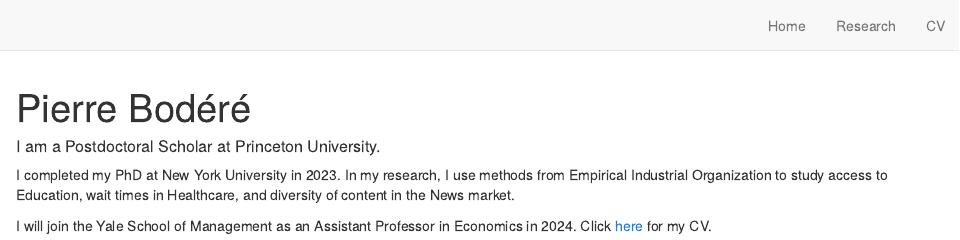
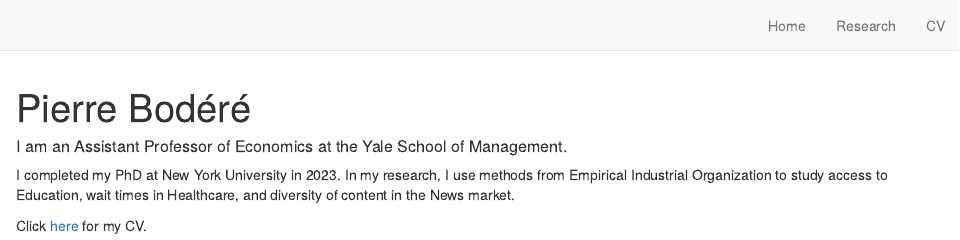
Before and after one commit to pierrebodere/pierrebodere.github.io, an R Markdown document (index.Rmd): the page in a window 1100 px wide, from its top. Rendered offline with R 4.5, knitr and Pandoc, with nearby package versions; drawn as R Markdown's standard HTML page in place of the format the file asks for.

Commit message:
updated inst

```diff
--- a/index.Rmd
+++ b/index.Rmd
@@ -11,8 +11,8 @@ output:
   postcards::trestles
 ---
 
-##### I am a Postdoctoral Scholar at Princeton University.
+##### I am an Assistant Professor of Economics at the Yale School of Management.
 
 I completed my PhD at New York University in 2023. In my research, I use methods from Empirical Industrial Organization to study access to Education, wait times in Healthcare, and diversity of content in the News market.
 
-I will join the Yale School of Management as an Assistant Professor in Economics in 2024. Click [here](content/bodere_academic_cv_nyu.pdf) for my CV.
+Click [here](content/bodere_academic_cv_nyu.pdf) for my CV.
--- a/index.css
+++ b/index.css
@@ -2,9 +2,9 @@
 
 /* Optional: embed custom fonts here with `@import`          */
 /* This must remain at the top of this file.                 */
-@import url('https://fonts.googleapis.com/css2?family=Open+Sans');
+/*@import url('https://fonts.googleapis.com/css2?family=Open+Sans');
 @import url('https://fonts.googleapis.com/css2?family=Monserrat');
-@import url('https://fonts.googleapis.com/css2?family=Lato');
+@import url('https://fonts.googleapis.com/css2?family=Lato'); */
 
 
 html {
```
Also changed, not shown: 2 other files.
